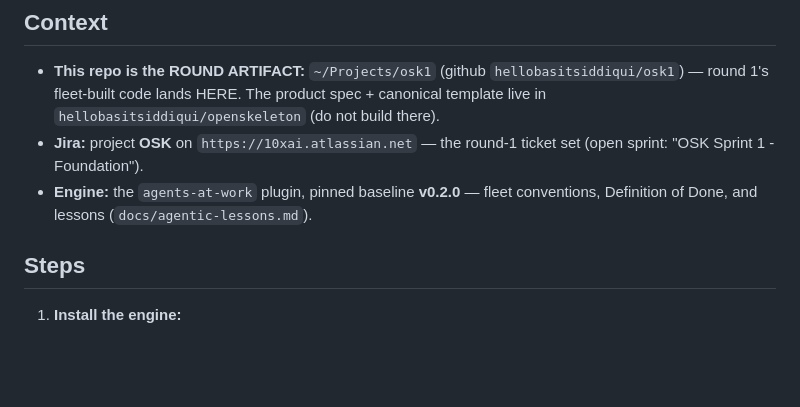
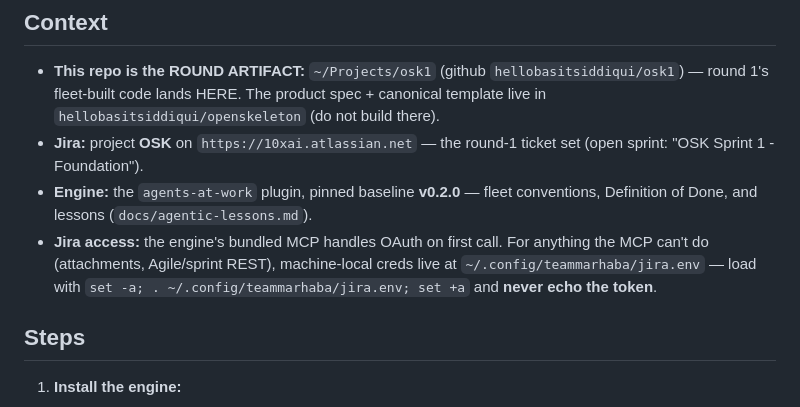
Before and after one commit to hellobasitsiddiqui/osk1, a Markdown page: KICKOFF.md, the part around the change. GitHub-like rendering; blank space fills up the shorter version.

Commit message:
KICKOFF: Jira access note (MCP OAuth + raw-REST env file for attachments/agile)

```diff
--- a/KICKOFF.md
+++ b/KICKOFF.md
@@ -6,6 +6,7 @@ Read this file, then act. This is the standing kickoff for a build agent startin
 - **This repo is the ROUND ARTIFACT:** `~/Projects/osk1` (github `hellobasitsiddiqui/osk1`) — round 1's fleet-built code lands HERE. The product spec + canonical template live in `hellobasitsiddiqui/openskeleton` (do not build there).
 - **Jira:** project **OSK** on `https://10xai.atlassian.net` — the round-1 ticket set (open sprint: "OSK Sprint 1 - Foundation").
 - **Engine:** the `agents-at-work` plugin, pinned baseline **v0.2.0** — fleet conventions, Definition of Done, and lessons (`docs/agentic-lessons.md`).
+- **Jira access:** the engine's bundled MCP handles OAuth on first call. For anything the MCP can't do (attachments, Agile/sprint REST), machine-local creds live at `~/.config/teammarhaba/jira.env` — load with `set -a; . ~/.config/teammarhaba/jira.env; set +a` and **never echo the token**.
 
 ## Steps
 1. **Install the engine:**
```
